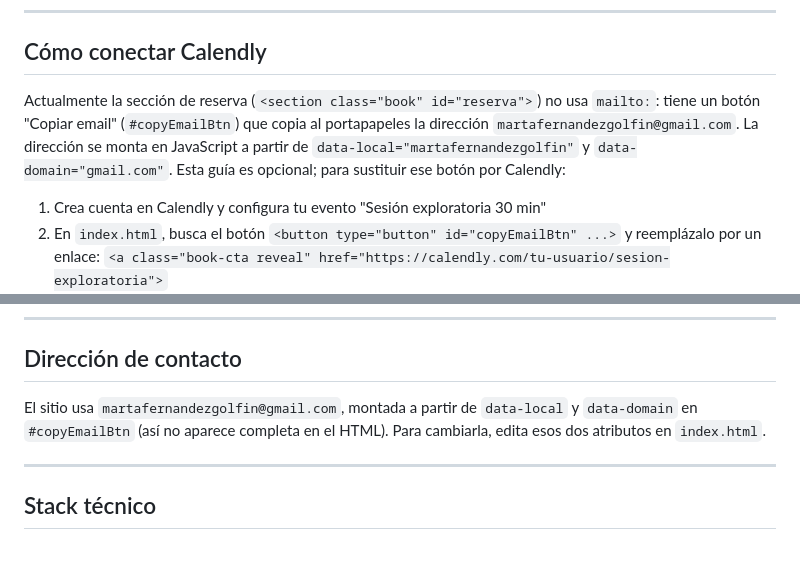
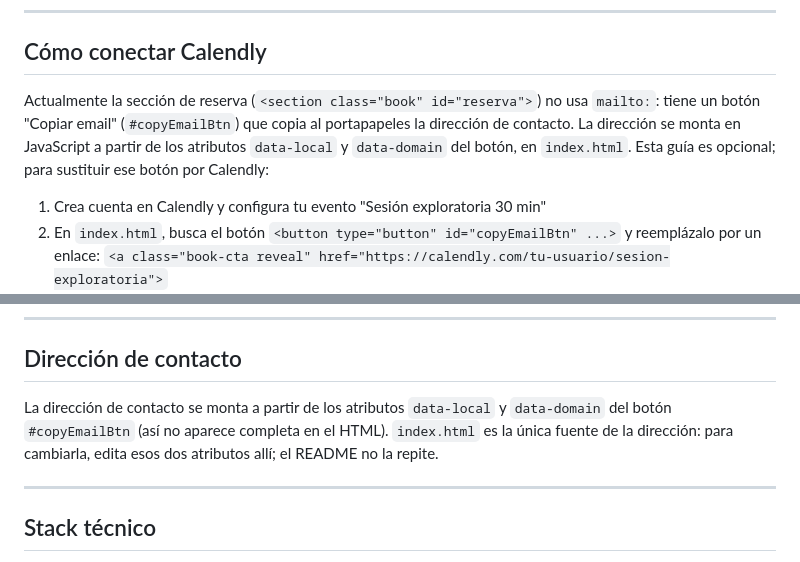
Before and after one commit to pedro-rtm/marta-website, a Markdown page: README.md, 2 parts joined by grey strips. GitHub-like rendering.

Commit message:
docs(readme): describe the contact mechanism without spelling out the address
Co-Authored-By: Claude Sonnet 5.5 <noreply@anthropic.com>

```diff
--- a/README.md
+++ b/README.md
@@ -125,7 +125,7 @@ Si solo cambias el texto visible pero no los atributos `data-*`, el cambio desap
 
 ## Cómo conectar Calendly
 
-Actualmente la sección de reserva (`<section class="book" id="reserva">`) no usa `mailto:`: tiene un botón "Copiar email" (`#copyEmailBtn`) que copia al portapapeles la dirección `martafernandezgolfin@gmail.com`. La dirección se monta en JavaScript a partir de `data-local="martafernandezgolfin"` y `data-domain="gmail.com"`. Esta guía es opcional; para sustituir ese botón por Calendly:
+Actualmente la sección de reserva (`<section class="book" id="reserva">`) no usa `mailto:`: tiene un botón "Copiar email" (`#copyEmailBtn`) que copia al portapapeles la dirección de contacto. La dirección se monta en JavaScript a partir de los atributos `data-local` y `data-domain` del botón, en `index.html`. Esta guía es opcional; para sustituir ese botón por Calendly:
 
 1. Crea cuenta en Calendly y configura tu evento "Sesión exploratoria 30 min"
 2. En `index.html`, busca el botón `<button type="button" id="copyEmailBtn" ...>` y reemplázalo por un enlace: `<a class="book-cta reveal" href="https://calendly.com/tu-usuario/sesion-exploratoria">`
@@ -149,7 +149,7 @@ Los parámetros `background_color`, `text_color` y `primary_color` hacen que el
 
 ## Dirección de contacto
 
-El sitio usa `martafernandezgolfin@gmail.com`, montada a partir de `data-local` y `data-domain` en `#copyEmailBtn` (así no aparece completa en el HTML). Para cambiarla, edita esos dos atributos en `index.html`.
+La dirección de contacto se monta a partir de los atributos `data-local` y `data-domain` del botón `#copyEmailBtn` (así no aparece completa en el HTML). `index.html` es la única fuente de la dirección: para cambiarla, edita esos dos atributos allí; el README no la repite.
 
 ---
 
```
